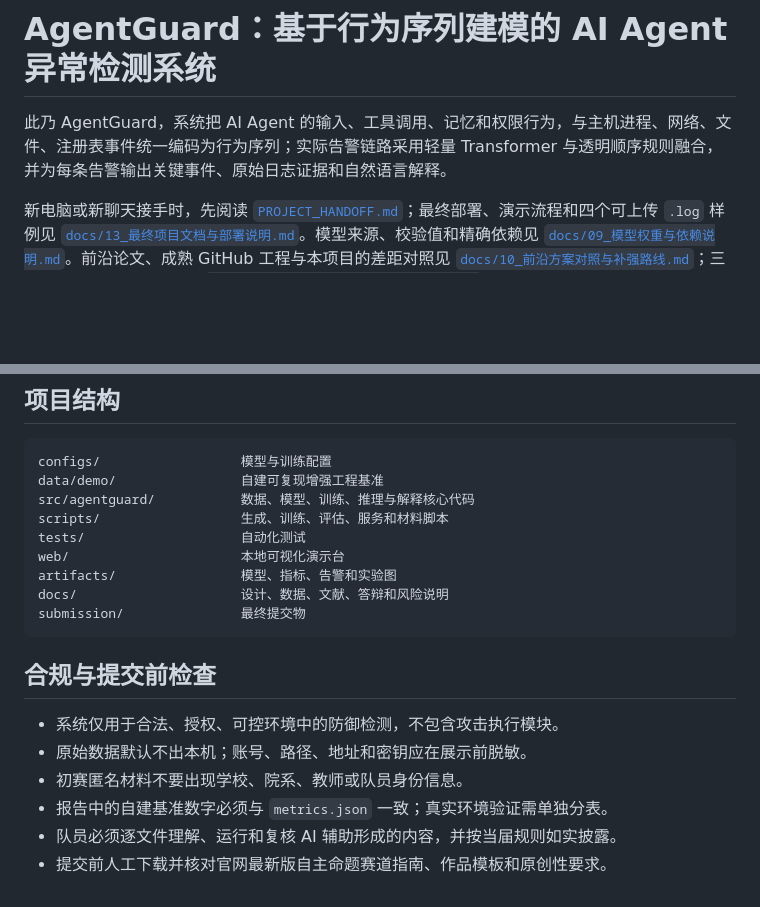
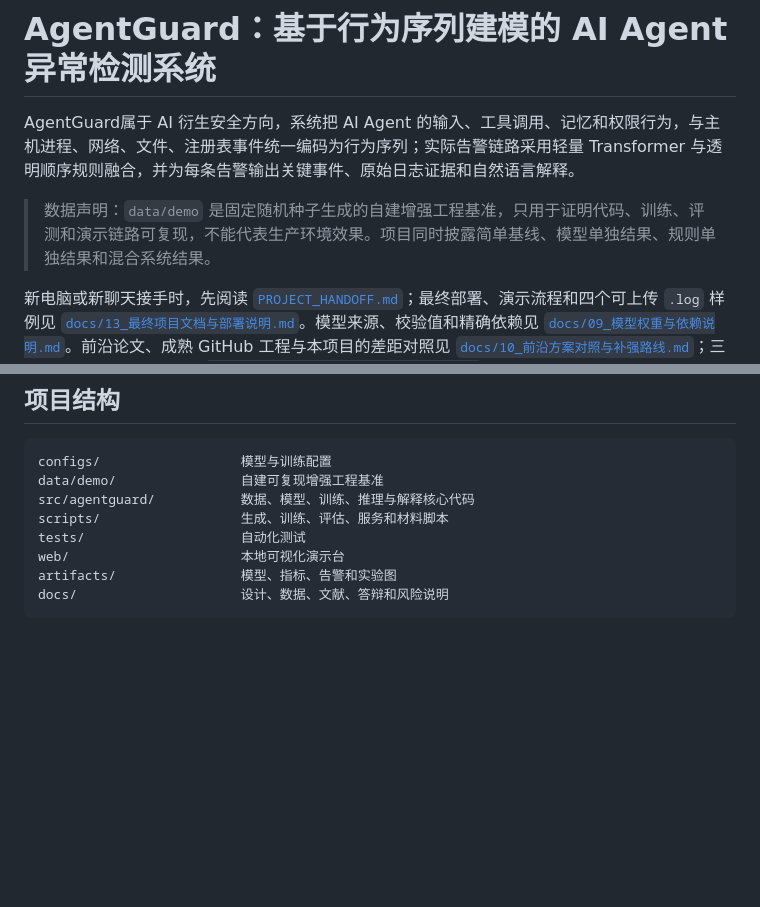
Before and after one commit to chankaluk/AgentGuard, a Markdown page: README.md, 2 parts joined by grey strips. Drawn GitHub-style; blank space fills up the shorter version.

````diff
--- a/README.md
+++ b/README.md
@@ -1,6 +1,8 @@
 # AgentGuard：基于行为序列建模的 AI Agent 异常检测系统
 
-此乃 AgentGuard，系统把 AI Agent 的输入、工具调用、记忆和权限行为，与主机进程、网络、文件、注册表事件统一编码为行为序列；实际告警链路采用轻量 Transformer 与透明顺序规则融合，并为每条告警输出关键事件、原始日志证据和自然语言解释。
+AgentGuard属于 AI 衍生安全方向，系统把 AI Agent 的输入、工具调用、记忆和权限行为，与主机进程、网络、文件、注册表事件统一编码为行为序列；实际告警链路采用轻量 Transformer 与透明顺序规则融合，并为每条告警输出关键事件、原始日志证据和自然语言解释。
+
+> 数据声明：`data/demo` 是固定随机种子生成的自建增强工程基准，只用于证明代码、训练、评测和演示链路可复现，不能代表生产环境效果。项目同时披露简单基线、模型单独结果、规则单独结果和混合系统结果。
 
 新电脑或新聊天接手时，先阅读 [`PROJECT_HANDOFF.md`](PROJECT_HANDOFF.md)；最终部署、演示流程和四个可上传 `.log` 样例见 [`docs/13_最终项目文档与部署说明.md`](docs/13_最终项目文档与部署说明.md)。模型来源、校验值和精确依赖见 [`docs/09_模型权重与依赖说明.md`](docs/09_模型权重与依赖说明.md)。前沿论文、成熟 GitHub 工程与本项目的差距对照见 [`docs/10_前沿方案对照与补强路线.md`](docs/10_前沿方案对照与补强路线.md)；三类补充数据的输入输出见 [`docs/12_三类真实补充数据输入输出说明.md`](docs/12_三类真实补充数据输入输出说明.md)。
 
@@ -107,14 +109,4 @@ tests/                    自动化测试
 web/                      本地可视化演示台
 artifacts/                模型、指标、告警和实验图
 docs/                     设计、数据、文献、答辩和风险说明
-submission/               最终提交物
 ```
-
-## 合规与提交前检查
-
-- 系统仅用于合法、授权、可控环境中的防御检测，不包含攻击执行模块。
-- 原始数据默认不出本机；账号、路径、地址和密钥应在展示前脱敏。
-- 初赛匿名材料不要出现学校、院系、教师或队员身份信息。
-- 报告中的自建基准数字必须与 `metrics.json` 一致；真实环境验证需单独分表。
-- 队员必须逐文件理解、运行和复核 AI 辅助形成的内容，并按当届规则如实披露。
-- 提交前人工下载并核对官网最新版自主命题赛道指南、作品模板和原创性要求。
````
